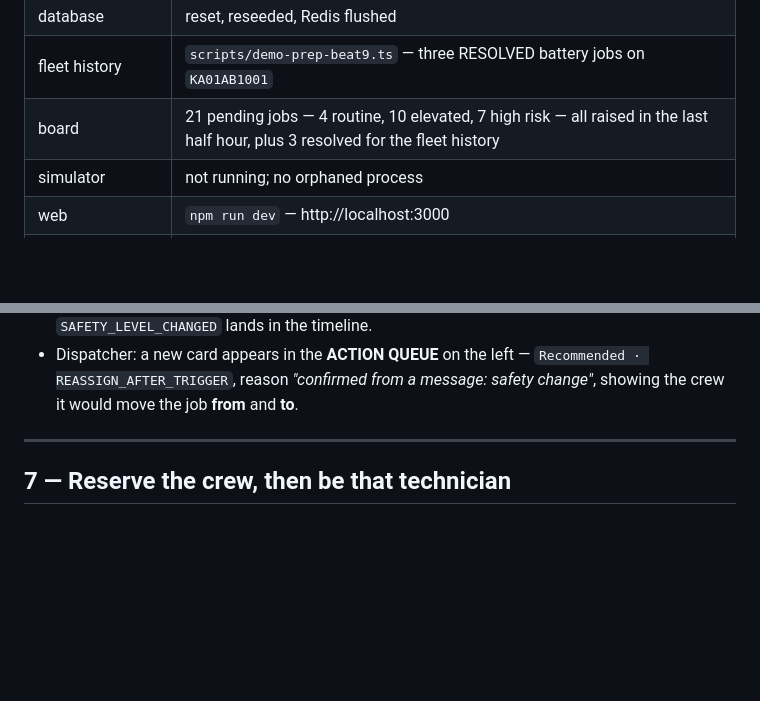
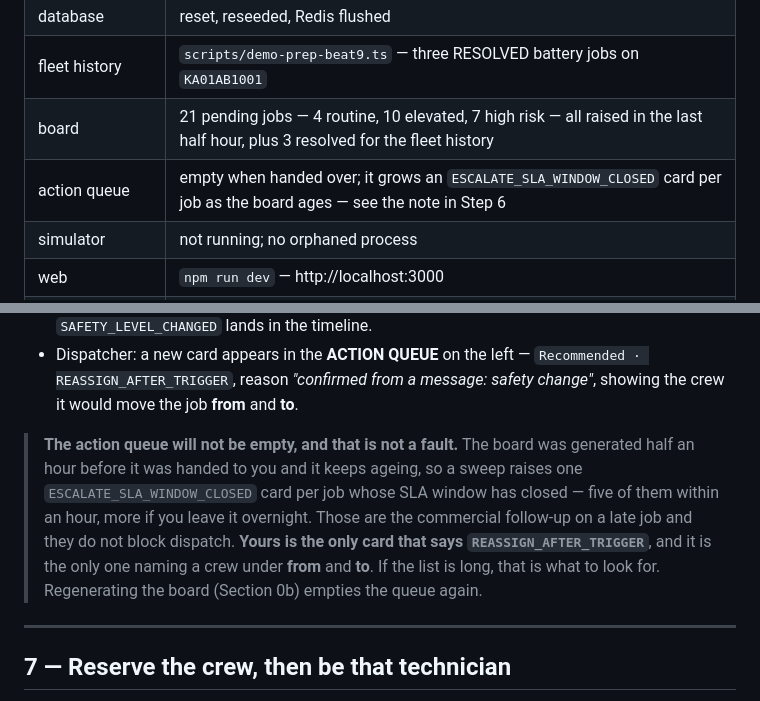
Before and after one commit to shrishtipanwar94-arch/zippy, a Markdown page: WALKTHROUGH.md, 2 parts joined by grey strips. Rendered like a GitHub page; blank space fills up the shorter version.

Commit message:
docs: the action queue is not empty by the time you read this
The board ages from the moment it is generated, so the SLA sweep raises an
ESCALATE_SLA_WINDOW_CLOSED card per job whose window has closed — five within
an hour of handover. That is the commercial follow-up on a late job and it
blocks nothing, but a walkthrough that promised an empty queue would read as
broken. Says what to look for instead: the one card that says
REASSIGN_AFTER_TRIGGER and names a crew under from and to.

Co-Authored-By: Claude Opus 5 <noreply@anthropic.com>
Claude-Session: https://claude.ai/code/session_01EmtzZKqU2FdCvHCM8oLNDA

```diff
--- a/WALKTHROUGH.md
+++ b/WALKTHROUGH.md
@@ -60,6 +60,7 @@ not have to type anything else before Step 1.
 | database | reset, reseeded, Redis flushed |
 | fleet history | `scripts/demo-prep-beat9.ts` — three RESOLVED battery jobs on `KA01AB1001` |
 | board | 21 pending jobs — 4 routine, 10 elevated, 7 high risk — all raised in the last half hour, plus 3 resolved for the fleet history |
+| action queue | empty when handed over; it grows an `ESCALATE_SLA_WINDOW_CLOSED` card per job as the board ages — see the note in Step 6 |
 | simulator | not running; no orphaned process |
 | web | `npm run dev` — http://localhost:3000 |
 | worker | `npm run dev:worker` |
@@ -251,6 +252,16 @@ Press **Yes**.
 - Dispatcher: a new card appears in the **ACTION QUEUE** on the left —
   `Recommended · REASSIGN_AFTER_TRIGGER`, reason *"confirmed from a message:
   safety change"*, showing the crew it would move the job **from** and **to**.
+
+> **The action queue will not be empty, and that is not a fault.** The board was
+> generated half an hour before it was handed to you and it keeps ageing, so a
+> sweep raises one `ESCALATE_SLA_WINDOW_CLOSED` card per job whose SLA window
+> has closed — five of them within an hour, more if you leave it overnight.
+> Those are the commercial follow-up on a late job and they do not block
+> dispatch. **Yours is the only card that says `REASSIGN_AFTER_TRIGGER`**, and
+> it is the only one naming a crew under **from** and **to**. If the list is
+> long, that is what to look for. Regenerating the board (Section 0b) empties
+> the queue again.
 
 ---
 
```
